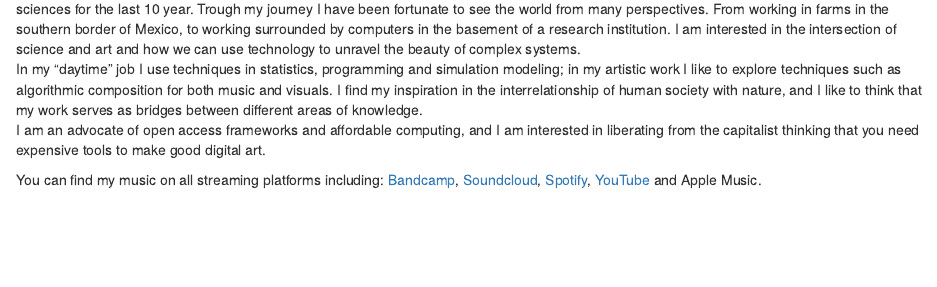
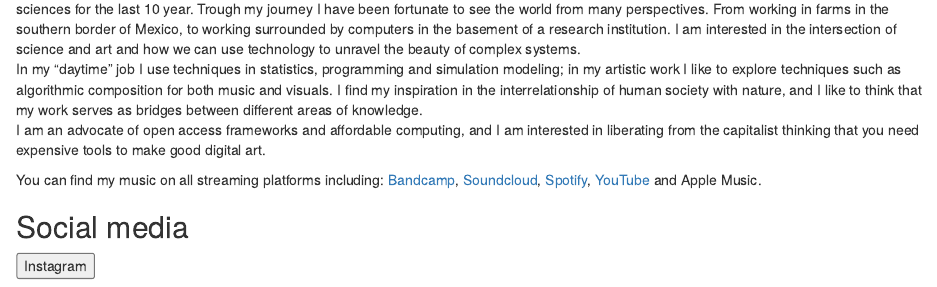
Before and after one commit to synthesaurio/synthesaurio.github.io, an R Markdown document (about.Rmd): the page in a window 1100 px wide, from 120 px down. Rendered offline with R 4.5, knitr and Pandoc, with nearby package versions.

Commit message:
Changed links

```diff
--- a/about.Rmd
+++ b/about.Rmd
@@ -10,3 +10,7 @@ In my "daytime" job I use techniques in statistics, programming and simulation m
 I am an advocate of open access frameworks and affordable computing, and I am interested in liberating from the capitalist thinking that you need expensive tools to make good digital art.
 
 You can find my music on all streaming platforms including: [Bandcamp](https://synthesaurio.bandcamp.com), [Soundcloud](https://soundcloud.com/synthesaurio), [Spotify](https://open.spotify.com/artist/6I82d8Cma7jwrCZFFfbidn?si=_QZfD3wFT0aAZLKQUKg3Ug), [YouTube](https://www.youtube.com/channel/UCvNDrU0rTWVbRDkm8CdQ4hw) and Apple Music.
+
+## Social media
+
+<input type="button" onclick="location.href='https://www.instagram.com/synthesaurio.av/';" value="Instagram" />
```
